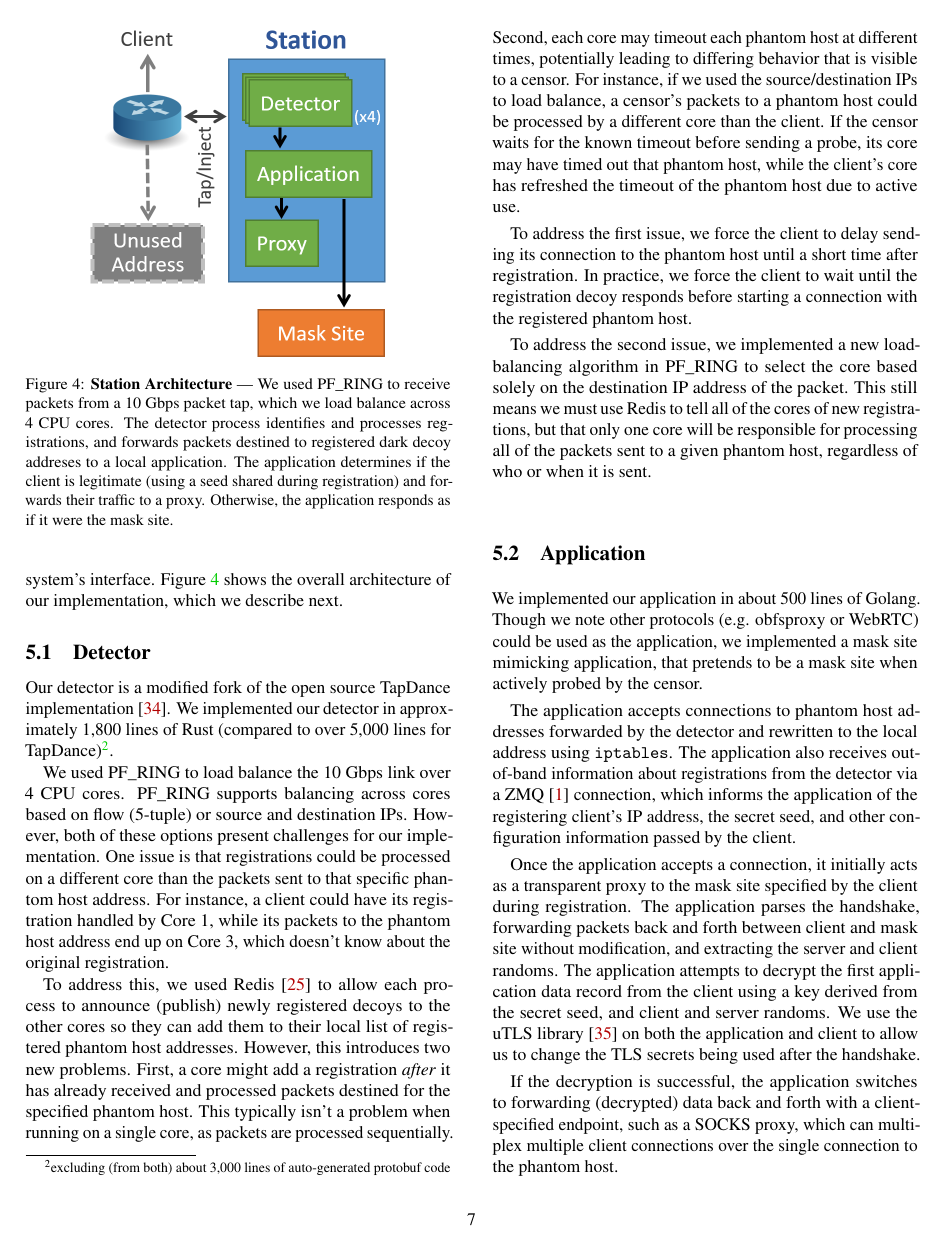
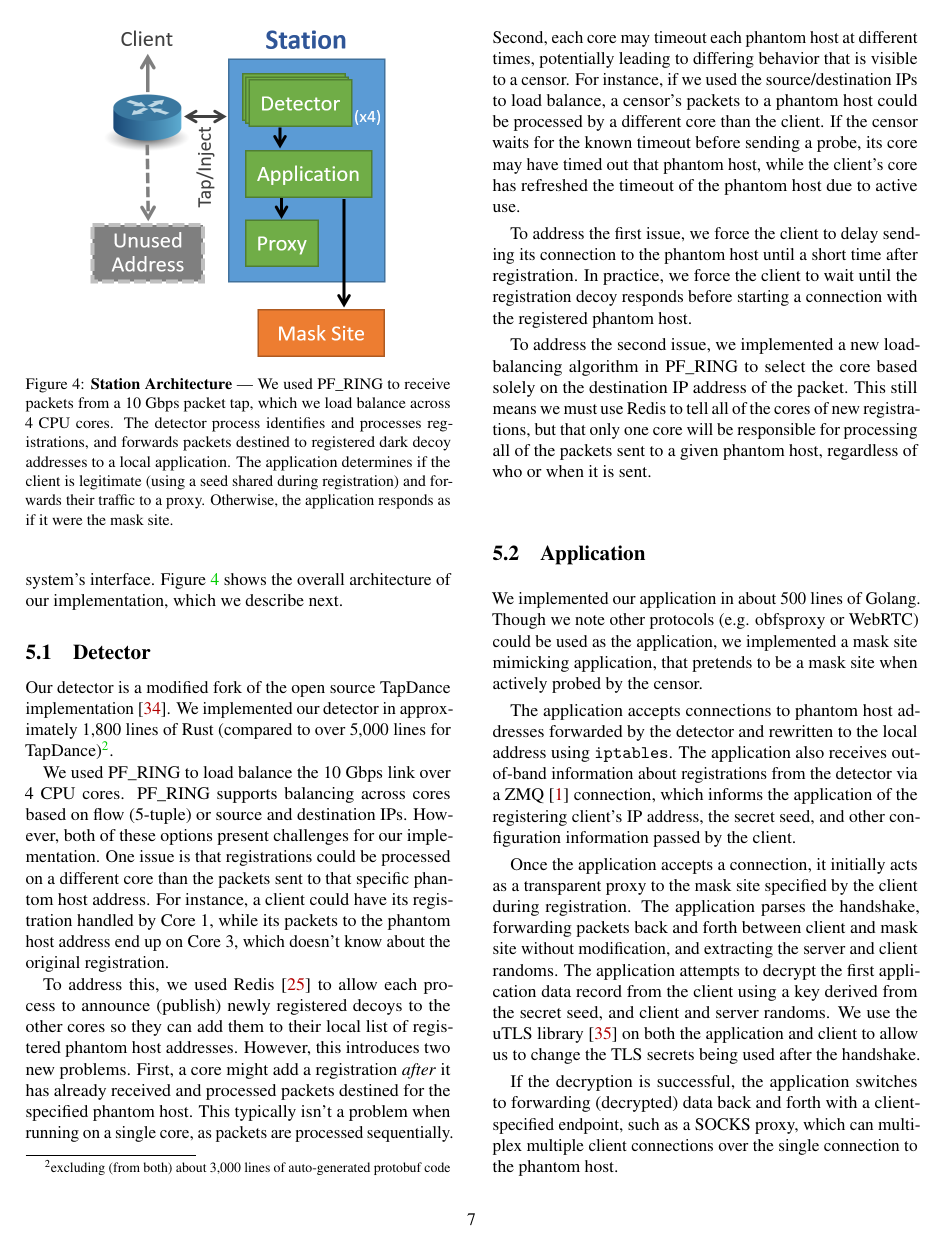
Before and after one commit to refraction-networking/conjure, a LaTeX paper (paper/paper.tex, which reads paper/figures.tex): page 7 of 14. Compiled offline with pdfLaTeX; a LaTeX package or settings file that is missing is left out.

Commit message:
Spelling

```diff
--- a/paper/figures.tex
+++ b/paper/figures.tex
@@ -113,7 +113,7 @@
             \hline
                                       %Telex Cirr  DR     TD      RB    Slth   Water  DD
             No inline blocking        & \no & \no  & \no & \yes  & \no  & \no  & \no  & \yes \\
-            Handles asym. routing     & \no & \yes & \no  & \yes & \yes & \no  & \yes & \yes \\
+            Handles asym.\ routing     & \no & \yes & \no  & \yes & \yes & \no  & \yes & \yes \\
             %Currently deployed        & \no & \no  & \no  & \yes & \no  & \no  & \no  & \no \\
             Replay attack resistant   &\yes & \yes & \yes & \no  & \yes & \yes & \yes & \yes \\
             Traffic analysis resistant &\no  & \no  & \no  & \no  &\maybe& \yes &\maybe& \no \\
@@ -143,7 +143,7 @@
     \caption{\textbf{Station Architecture}\,---\,%
         We used PF\_RING to receive packets from a 10~Gbps packet tap, which we load balance
         across 4~CPU cores. The detector process identifies and processes registrations, and forwards
-        packets destined to registered dark decoy addreses to a local application. The application
+        packets destined to registered dark decoy addresses to a local application. The application
         determines if the client is legitimate (using a seed shared during registration) and forwards
         their traffic to a proxy. Otherwise, the application responds as if it were the mask site.
     }
```
